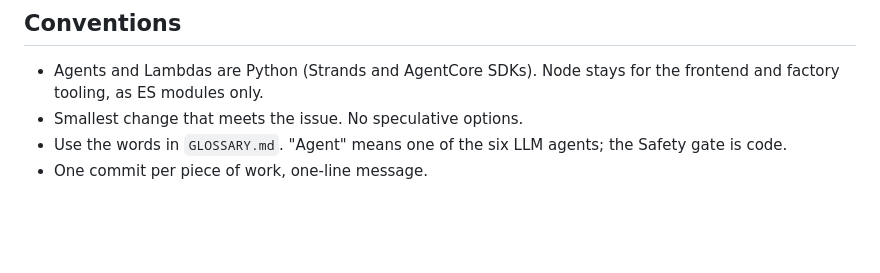
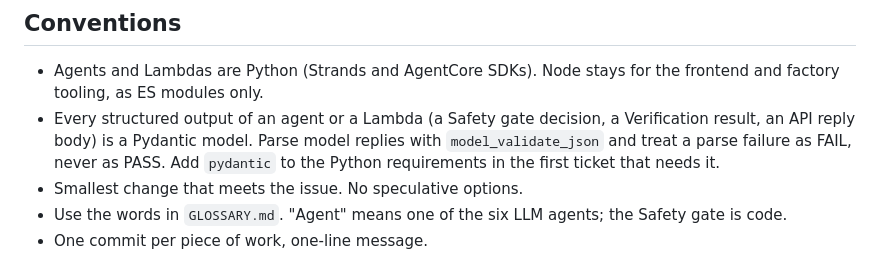
Before and after one commit to MAOFILHO/AWS-AgentCore-CareConnect-System, a Markdown page: AGENTS.md, the part around the change. Drawn GitHub-style; blank space fills up the shorter version.

Commit message:
Require Pydantic models for structured agent outputs
Co-Authored-By: Claude Sonnet 5.5 <noreply@anthropic.com>

```diff
--- a/AGENTS.md
+++ b/AGENTS.md
@@ -32,6 +32,7 @@ npm run build --if-present
 
 ## Conventions
 - Agents and Lambdas are Python (Strands and AgentCore SDKs). Node stays for the frontend and factory tooling, as ES modules only.
+- Every structured output of an agent or a Lambda (a Safety gate decision, a Verification result, an API reply body) is a Pydantic model. Parse model replies with `model_validate_json` and treat a parse failure as FAIL, never as PASS. Add `pydantic` to the Python requirements in the first ticket that needs it.
 - Smallest change that meets the issue. No speculative options.
 - Use the words in `GLOSSARY.md`. "Agent" means one of the six LLM agents; the Safety gate is code.
 - One commit per piece of work, one-line message.
```
